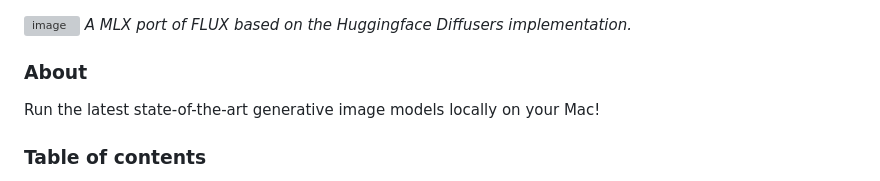
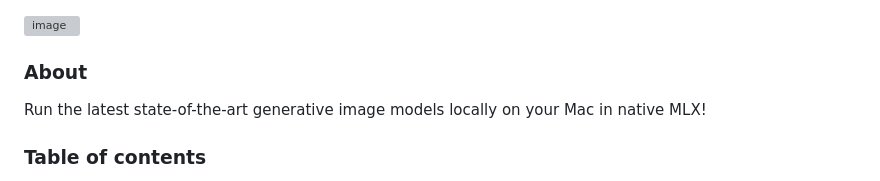
Before and after one commit to filipstrand/mflux, a Markdown page: README.md, the part around the change. GitHub-like rendering; grey boxes are pictures that could not be loaded.

Commit message:
updates
- aaa (a08033d5)
- aaa (65912623)

```diff
--- a/README.md
+++ b/README.md
@@ -1,10 +1,9 @@
 ![image](src/mflux/assets/logo.png)
-*A MLX port of FLUX based on the Huggingface Diffusers implementation.*
-
 
 ### About
 
-Run the latest state-of-the-art generative image models locally on your Mac!
+Run the latest state-of-the-art generative image models locally on your Mac in native MLX!
+
 
 ### Table of contents
 
```
